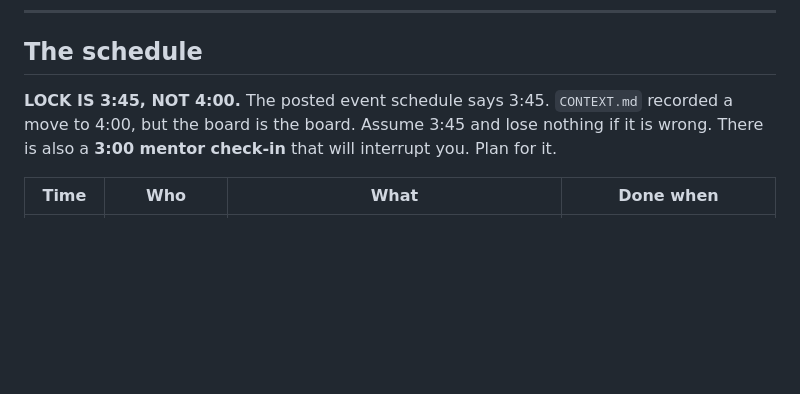
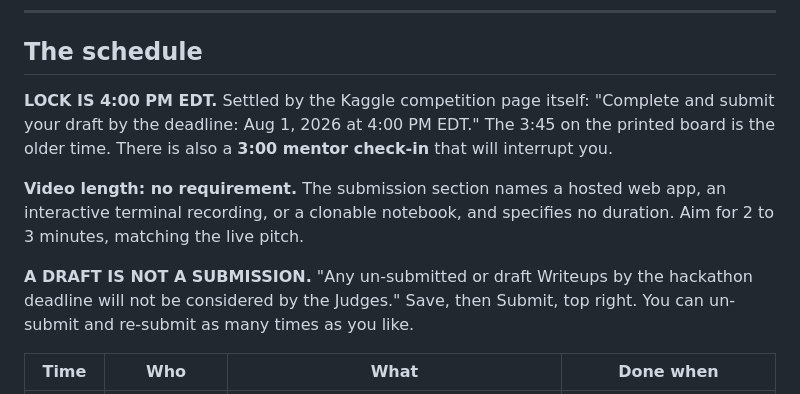
Before and after one commit to EnesYilmazcode/Absent, a Markdown page: SCHEDULE.md, the part around the change. GitHub-like rendering; blank space fills up the shorter version.

```diff
--- a/SCHEDULE.md
+++ b/SCHEDULE.md
@@ -37,9 +37,17 @@ score. A perfect writeup submitted at 4:01 scores nothing.
 
 ## The schedule
 
-**LOCK IS 3:45, NOT 4:00.** The posted event schedule says 3:45. `CONTEXT.md` recorded a
-move to 4:00, but the board is the board. Assume 3:45 and lose nothing if it is wrong.
-There is also a **3:00 mentor check-in** that will interrupt you. Plan for it.
+**LOCK IS 4:00 PM EDT.** Settled by the Kaggle competition page itself: "Complete and
+submit your draft by the deadline: Aug 1, 2026 at 4:00 PM EDT." The 3:45 on the printed
+board is the older time. There is also a **3:00 mentor check-in** that will interrupt you.
+
+**Video length: no requirement.** The submission section names a hosted web app, an
+interactive terminal recording, or a clonable notebook, and specifies no duration. Aim for
+2 to 3 minutes, matching the live pitch.
+
+**A DRAFT IS NOT A SUBMISSION.** "Any un-submitted or draft Writeups by the hackathon
+deadline will not be considered by the Judges." Save, then Submit, top right. You can
+un-submit and re-submit as many times as you like.
 
 | Time | Who | What | Done when |
 |---|---|---|---|
```
Also changed, not shown: FEATURES.md (added, +101 -0 lines).
